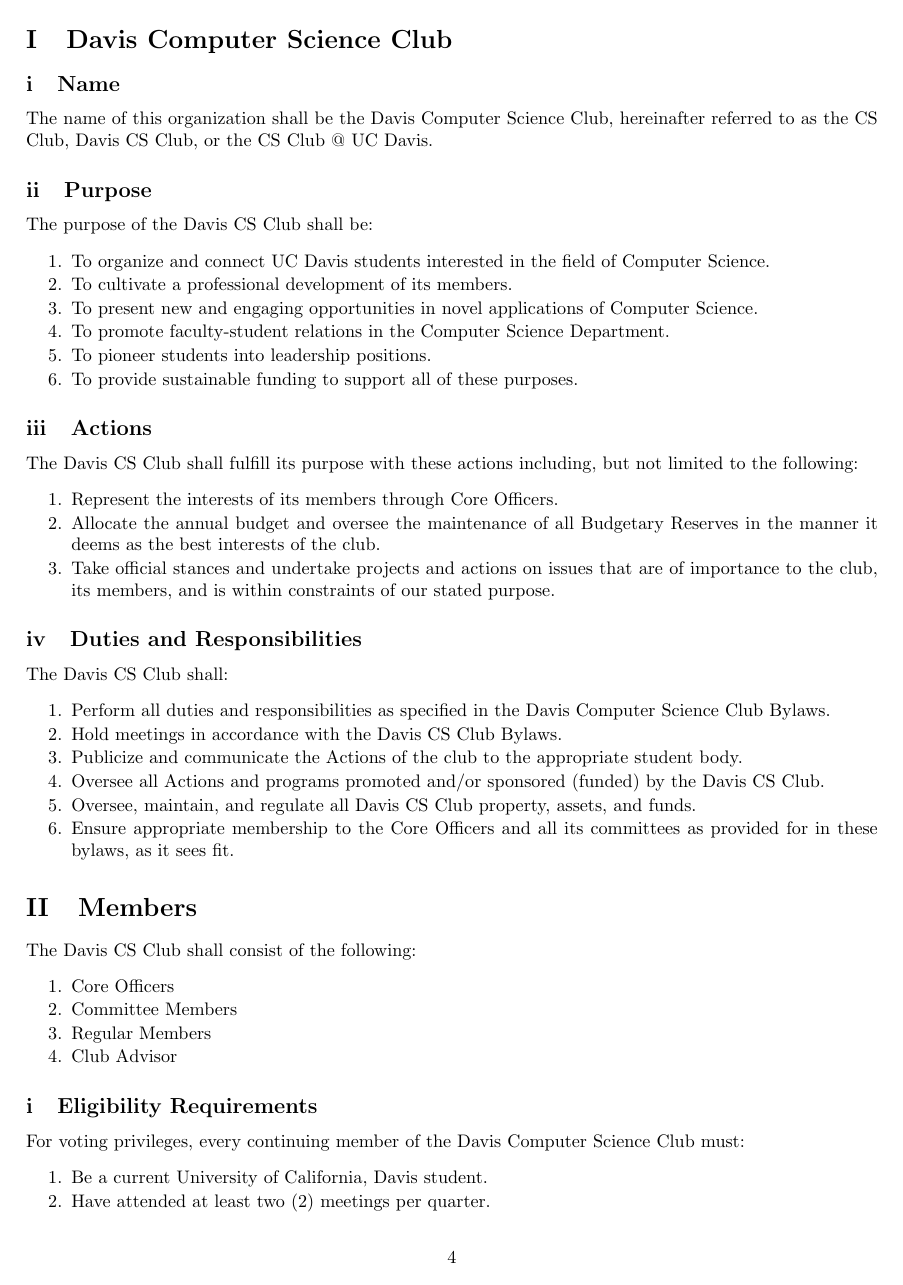
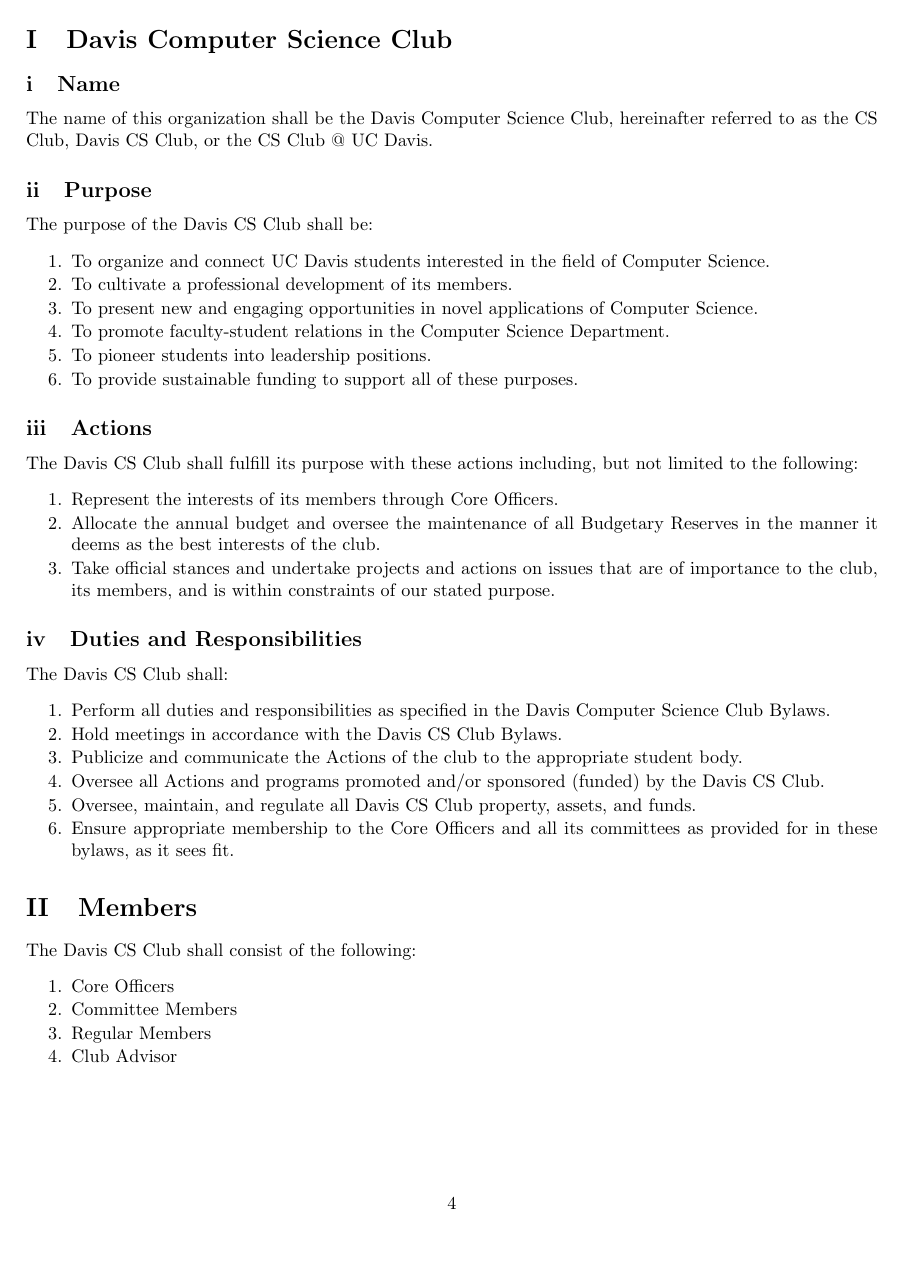
Before and after one commit to DavisCSClub/Bylaws, a LaTeX document (bylaws.tex): page 4 of 13. Compiled offline with pdfLaTeX; a LaTeX package or settings file that is missing is left out.

Commit message:
Removed package geometry. Using package fullpage instead.

```diff
--- a/bylaws.tex
+++ b/bylaws.tex
@@ -1,5 +1,6 @@
 \documentclass{article}
-\usepackage[top=1in, bottom=1in, left=1in, right=1in]{geometry}
+\usepackage{fullpage}
+
 \usepackage{enumerate}
 \usepackage{setspace}
 \usepackage{sectsty}
```
Also changed, not shown: bylaws.pdf.
